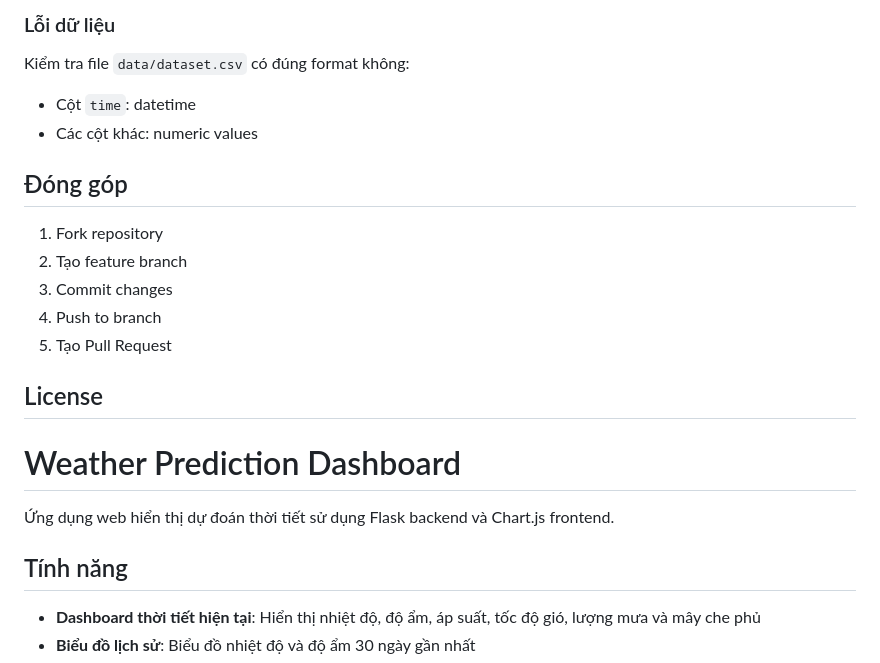
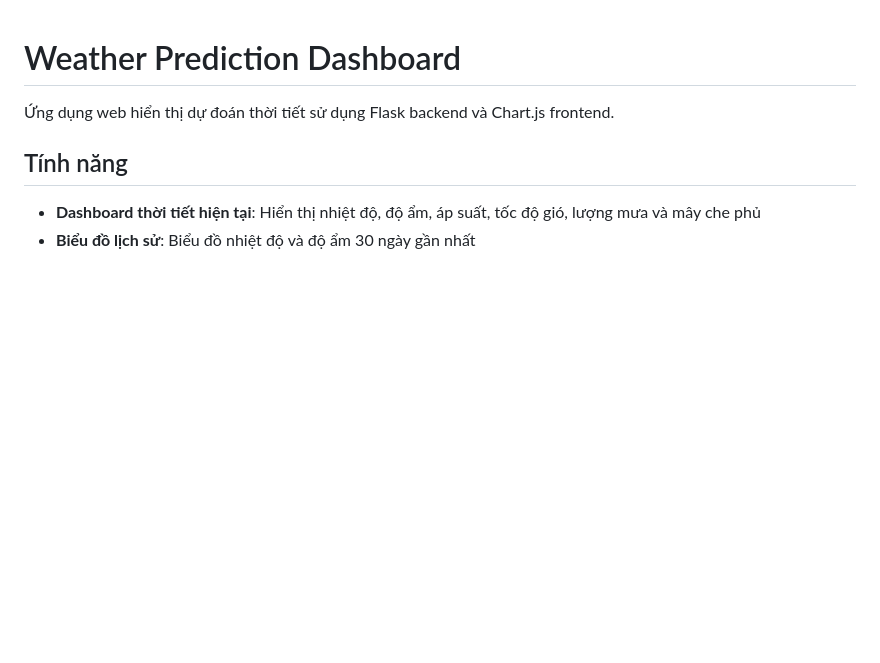
Before and after one commit to QuangTuan30009/Weather-Prediction-Dashboard, a Markdown page: README.md, the part around one of its changes. GitHub-like rendering; blank space fills up the shorter version.

```diff
--- a/README.md
+++ b/README.md
@@ -128,18 +1,3 @@ app.run(debug=True, host='0.0.0.0', port=5001)
-### Lỗi dữ liệu
-Kiểm tra file `data/dataset.csv` có đúng format không:
-- Cột `time`: datetime
-- Các cột khác: numeric values
-
-## Đóng góp
-
-1. Fork repository
-2. Tạo feature branch
-3. Commit changes
-4. Push to branch
-5. Tạo Pull Request
-
-## License
-
 
 # Weather Prediction Dashboard
 
```
Also changed, not shown: other parts of README.md (+0 -127 lines).
